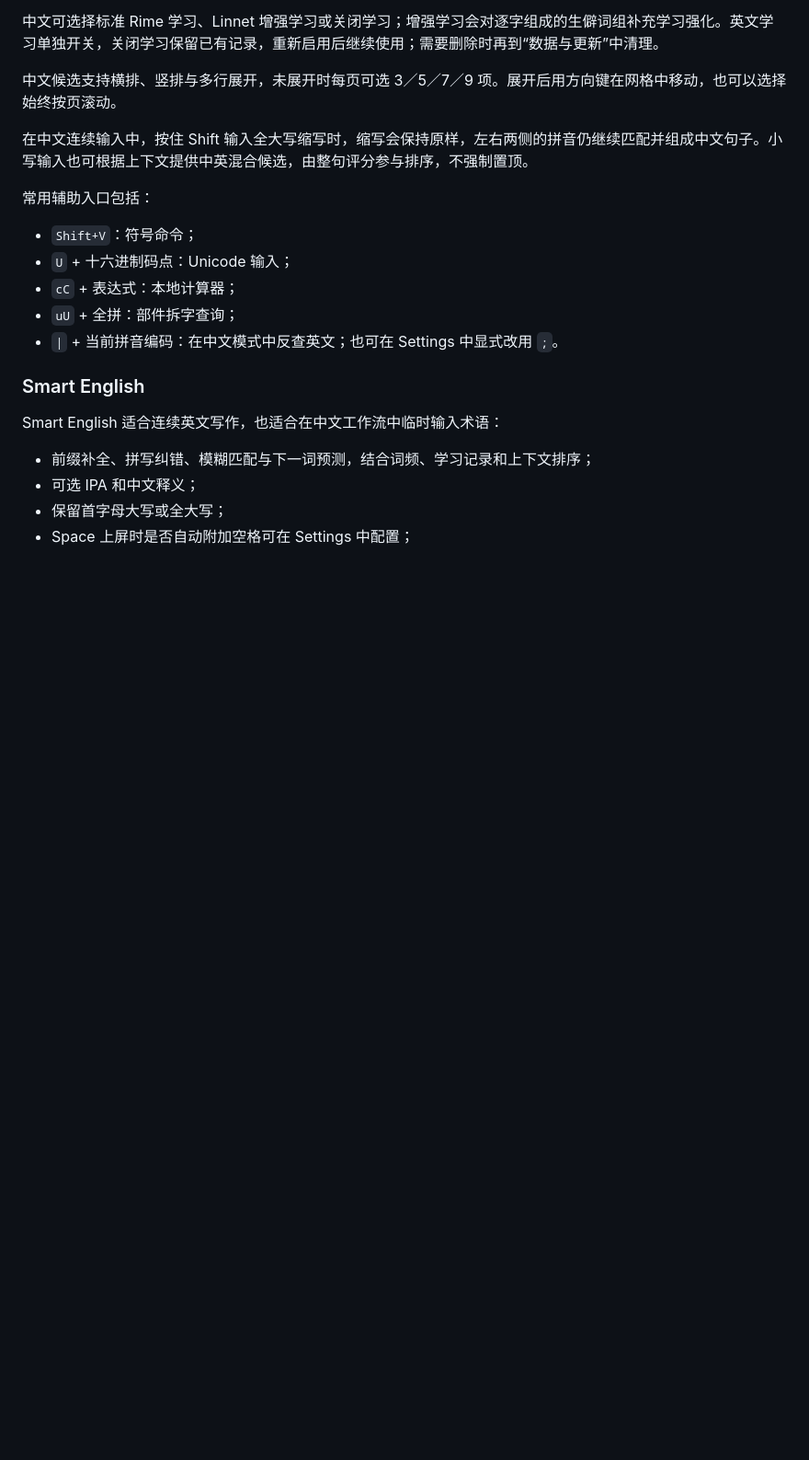
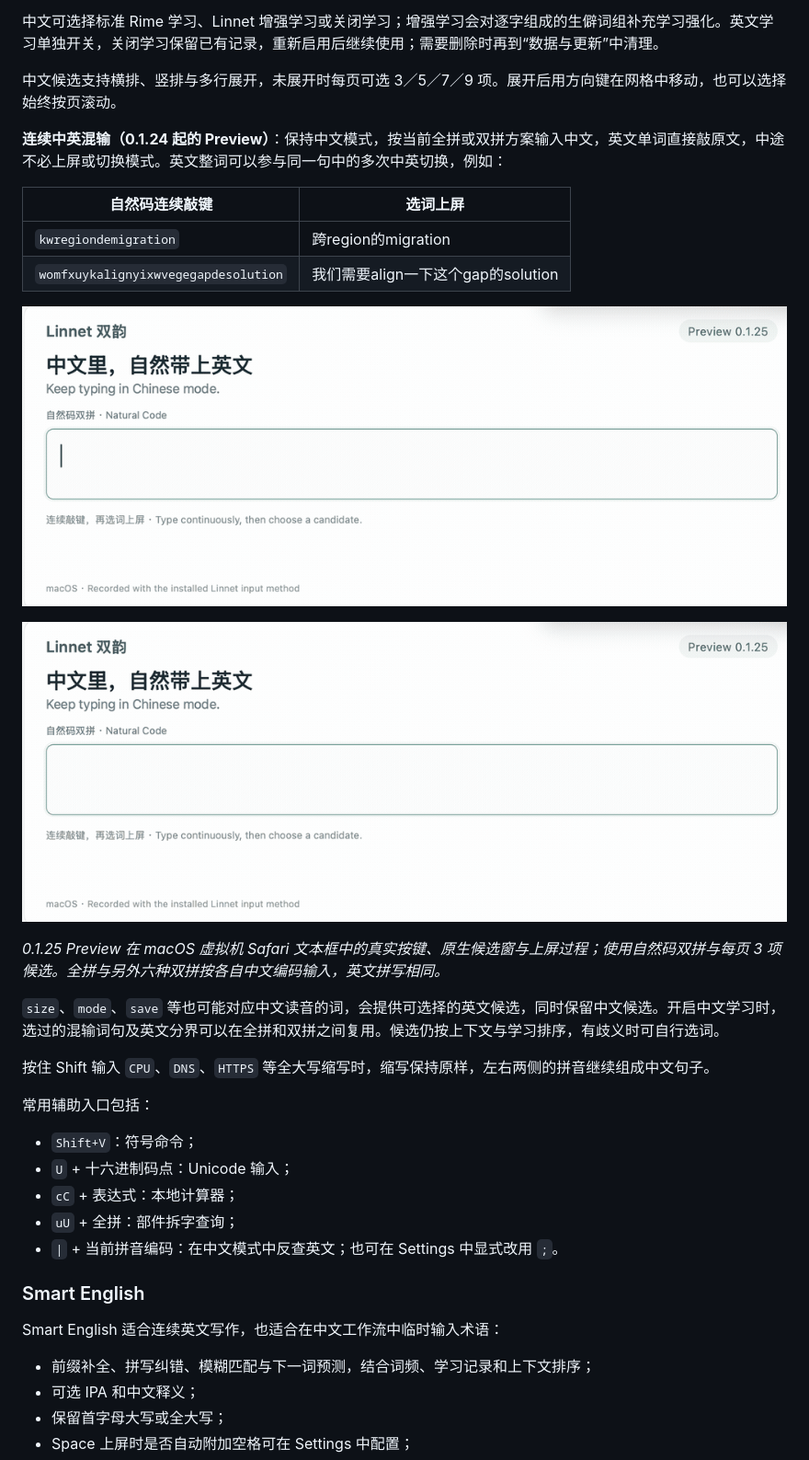
Before and after one commit to Ares-X/Linnet, a Markdown page: README.md, the part around one of its changes. Shown at 92% size. GitHub-like rendering; pictures changed too: resources/readme/mixed-align.gif (added), resources/readme/mixed-region.gif (added); blank space fills up the shorter version.

```diff
--- a/README.md
+++ b/README.md
@@ -70,7 +73,22 @@ Linnet 首次使用默认全拼，也可以在 Settings 中选择自然码、小
 
 中文候选支持横排、竖排与多行展开，未展开时每页可选 3／5／7／9 项。展开后用方向键在网格中移动，也可以选择始终按页滚动。
 
-在中文连续输入中，按住 Shift 输入全大写缩写时，缩写会保持原样，左右两侧的拼音仍继续匹配并组成中文句子。小写输入也可根据上下文提供中英混合候选，由整句评分参与排序，不强制置顶。
+**连续中英混输（0.1.24 起的 Preview）**：保持中文模式，按当前全拼或双拼方案输入中文，英文单词直接敲原文，中途不必上屏或切换模式。英文整词可以参与同一句中的多次中英切换，例如：
+
+| 自然码连续敲键 | 选词上屏 |
+| --- | --- |
+| `kwregiondemigration` | 跨region的migration |
+| `womfxuykalignyixwvegegapdesolution` | 我们需要align一下这个gap的solution |
+
+![自然码连续输入跨region的migration的虚拟机实录](resources/readme/mixed-region.gif)
+
+![自然码连续输入我们需要align一下这个gap的solution的虚拟机实录](resources/readme/mixed-align.gif)
+
+_0.1.25 Preview 在 macOS 虚拟机 Safari 文本框中的真实按键、原生候选窗与上屏过程；使用自然码双拼与每页 3 项候选。全拼与另外六种双拼按各自中文编码输入，英文拼写相同。_
+
+`size`、`mode`、`save` 等也可能对应中文读音的词，会提供可选择的英文候选，同时保留中文候选。开启中文学习时，选过的混输词句及英文分界可以在全拼和双拼之间复用。候选仍按上下文与学习排序，有歧义时可自行选词。
+
+按住 Shift 输入 `CPU`、`DNS`、`HTTPS` 等全大写缩写时，缩写保持原样，左右两侧的拼音继续组成中文句子。
 
 常用辅助入口包括：
 
```
Also changed, not shown: other parts of README.md (+3 -0 lines), README.en.md (+19 -1 lines).
